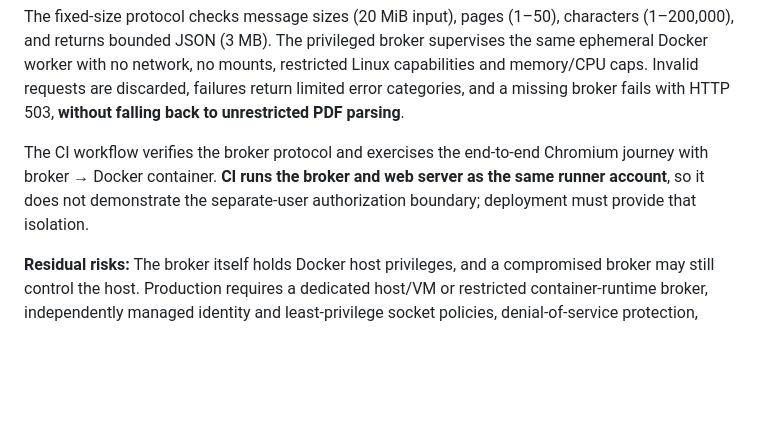
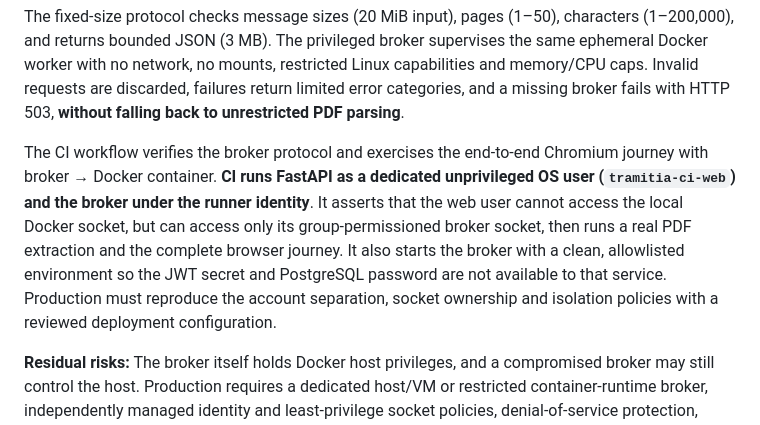
Before and after one commit to arnaumarti-dev/tramitia-ai-document-review, a Markdown page: README.md, the part around the change. GitHub-like rendering; blank space fills up the shorter version.

Commit message:
Describe tested web/broker OS identities and least-privilege socket boundary

```diff
--- a/README.md
+++ b/README.md
@@ -453,9 +453,15 @@ and a missing broker fails with HTTP 503, **without falling back to
 unrestricted PDF parsing**.
 
 The CI workflow verifies the broker protocol and exercises the end-to-end
-Chromium journey with broker → Docker container. **CI runs the broker and
-web server as the same runner account**, so it does not demonstrate the
-separate-user authorization boundary; deployment must provide that isolation.
+Chromium journey with broker → Docker container. **CI runs FastAPI as a
+dedicated unprivileged OS user (`tramitia-ci-web`) and the broker under the
+runner identity**. It asserts that the web user cannot access the local
+Docker socket, but can access only its group-permissioned broker socket,
+then runs a real PDF extraction and the complete browser journey.
+It also starts the broker with a clean, allowlisted environment so the
+JWT secret and PostgreSQL password are not available to that service.
+Production must reproduce the account separation, socket ownership and
+isolation policies with a reviewed deployment configuration.
 
 **Residual risks:** The broker itself holds Docker host privileges, and
 a compromised broker may still control the host. Production requires
```
